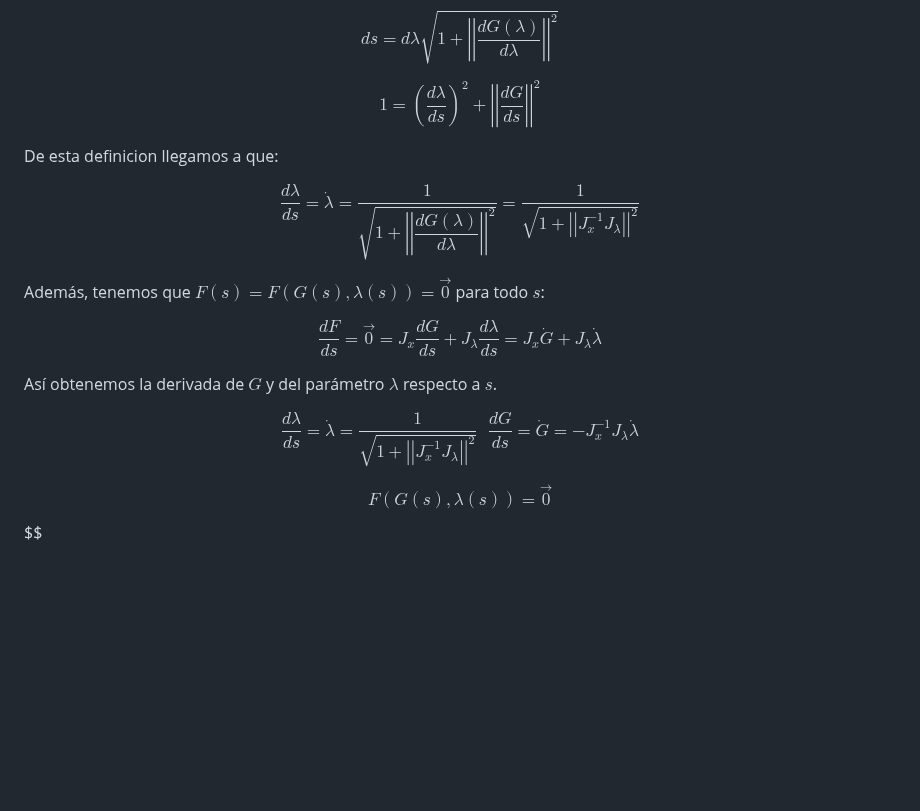
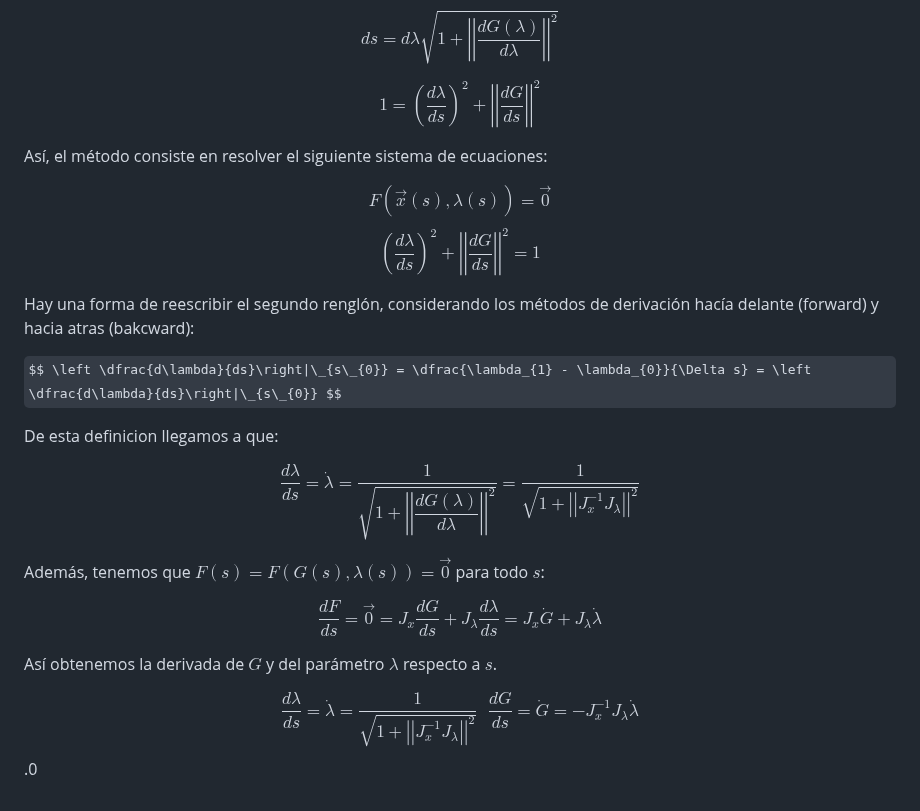
Before and after one commit to LeosEquation/SSFC2024, a Markdown page: README.md, the part around the change. Rendered like a GitHub page; some formulas as TeX source; blank space fills up the shorter version.

```diff
--- a/README.md
+++ b/README.md
@@ -36,6 +36,15 @@ $$ds = d\lambda \sqrt{1 + \left|\left|\dfrac{dG(\lambda)}{d\lambda}\right|\right
 
 $$1 = \left(\dfrac{d\lambda}{ds}\right)^{2} + \left|\left|\dfrac{dG}{ds}\right|\right|^{2}$$
 
+Así, el método consiste en resolver el siguiente sistema de ecuaciones:
+
+$$ F(\vec{x}(s),\lambda(s)) = \vec{0} $$
+$$ \left(\dfrac{d\lambda}{ds}\right)^{2} + \left|\left|\dfrac{dG}{ds}\right|\right|^{2} = 1 $$
+
+Hay una forma de reescribir el segundo renglón, considerando los métodos de derivación hacía delante (forward) y hacia atras (bakcward):
+
+$$ \left \dfrac{d\lambda}{ds}\right|\_{s\_{0}} = \dfrac{\lambda_{1} - \lambda_{0}}{\Delta s} = \left \dfrac{d\lambda}{ds}\right|\_{s\_{0}} $$
+
 De esta definicion llegamos a que:
 
 $$\dfrac{d\lambda}{ds} = \dot{\lambda} = \dfrac{1}{\sqrt{1 + \left|\left|\dfrac{dG(\lambda)}{d\lambda}\right|\right|^{2}}} = \dfrac{1}{\sqrt{1 + \left|\left|J_{x}^{-1}J_{\lambda}\right|\right|^{2}}} $$
@@ -46,7 +55,4 @@ $$\dfrac{dF}{ds} = \vec{0} = J_{x} \dfrac{dG}{ds} + J_{\lambda}\dfrac{d\lambda}{
 
 Así obtenemos la derivada de $G$ y del parámetro $\lambda$ respecto a $s$.
 
-$$\dfrac{d\lambda}{ds} = \dot{\lambda} = \dfrac{1}{\sqrt{1 + \left|\left|J_{x}^{-1}J_{\lambda}\right|\right|^{2}}} \ \, \ \dfrac{dG}{ds} = \dot{G} = -J_{x}^{-1}J_{\lambda} \dot{\lambda}$$
-
-$$ F(G(s),\lambda(s)) = \vec{0} $$
-$$
+$$\dfrac{d\lambda}{ds} = \dot{\lambda} = \dfrac{1}{\sqrt{1 + \left|\left|J_{x}^{-1}J_{\lambda}\right|\right|^{2}}} \ \, \ \dfrac{dG}{ds} = \dot{G} = -J_{x}^{-1}J_{\lambda} \dot{\lambda}$$.0
```
